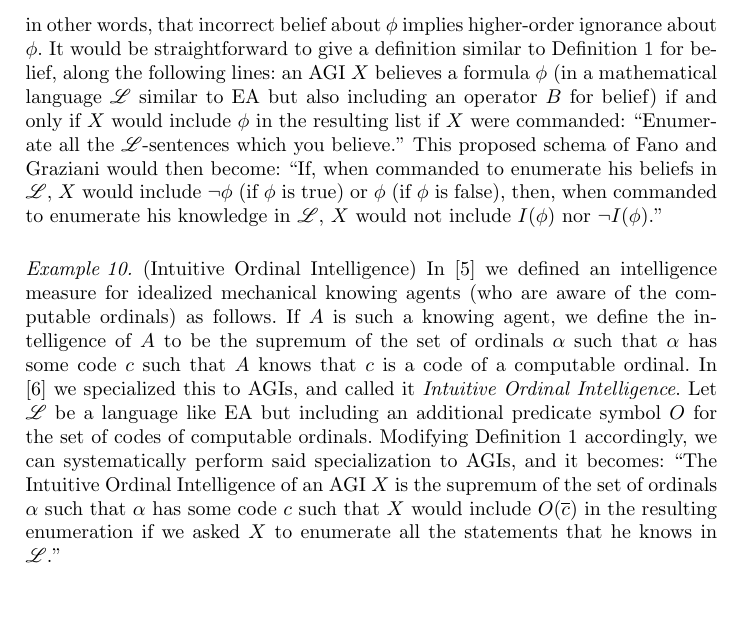
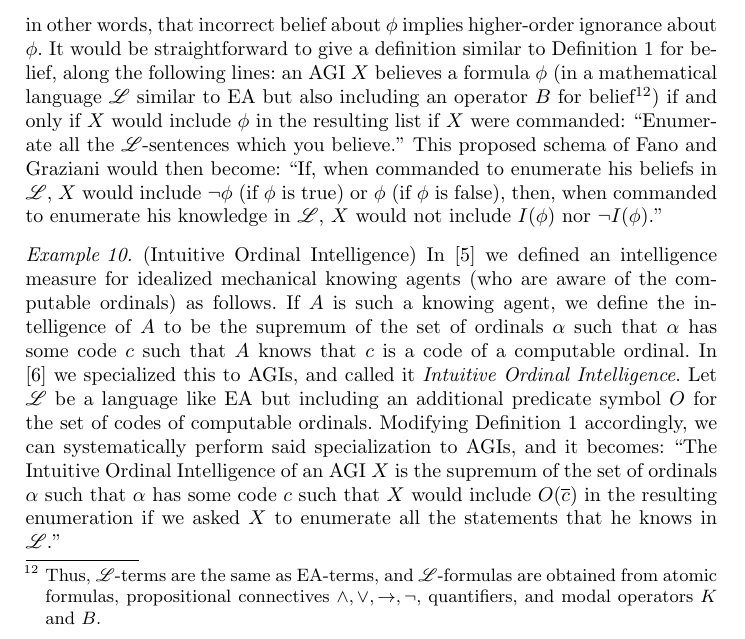
Before and after one commit to semitrivial/short-circuiting, a LaTeX thesis (short.tex): part of page 12 of 14, cut so that both start at the same text, the shorter picture padded with empty space. Compiled offline with pdfLaTeX.

Commit message:
Peer review: Be more explicit about L-formulas

```diff
--- a/short.tex
+++ b/short.tex
@@ -773,7 +773,10 @@ context of AGI in terms of Definitions \ref{maindef} and \ref{maindefextension}.
   about $\phi$. It would be straightforward to give a definition similar to
   Definition \ref{maindef} for belief, along the following lines: an AGI $X$
   believes a formula $\phi$ (in a mathematical language $\mathscr L$ similar to EA but also
-  including an operator $B$ for belief)
+  including an operator $B$ for belief\footnote{Thus, $\mathscr L$-terms are the same
+  as EA-terms, and $\mathscr L$-formulas are obtained from atomic formulas, propositional
+  connectives $\wedge,\vee,\rightarrow,\neg$, quantifiers, and modal operators
+  $K$ and $B$.})
   if and only if $X$ would include $\phi$ in the resulting list if $X$ were
   commanded:
   ``Enumerate all the $\mathscr L$-sentences which you believe.''
```
